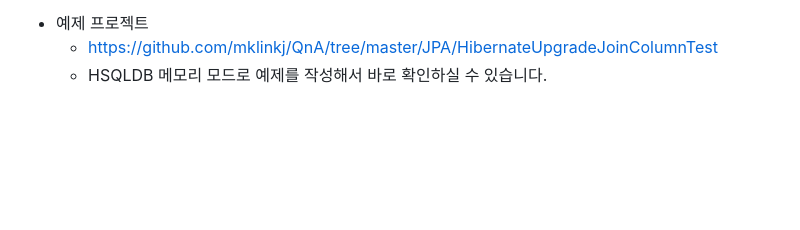
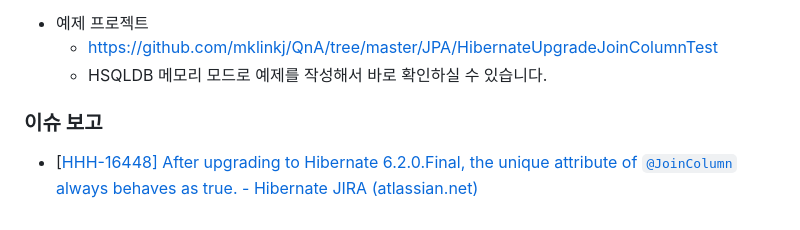
Before and after one commit to mklinkj/QnA, a Markdown page: JPA/HibernateUpgradeJoinColumnTest/README.md, the part around the change. Drawn GitHub-style; blank space fills up the shorter version.

Commit message:
Hibernate 이슈 보고 링크 생성

```diff
--- a/JPA/HibernateUpgradeJoinColumnTest/README.md
+++ b/JPA/HibernateUpgradeJoinColumnTest/README.md
@@ -171,3 +171,9 @@ Hibernate 6.1.7.Final 버전 사용할 때는 문제가 없었는데, Hibernate
 * 예제 프로젝트
   * https://github.com/mklinkj/QnA/tree/master/JPA/HibernateUpgradeJoinColumnTest
   * HSQLDB 메모리 모드로 예제를 작성해서 바로 확인하실 수 있습니다.
+
+
+
+### 이슈 보고
+
+* [[HHH-16448\] After upgrading to Hibernate 6.2.0.Final, the unique attribute of `@JoinColumn` always behaves as true. - Hibernate JIRA (atlassian.net)](https://hibernate.atlassian.net/browse/HHH-16448)
```
